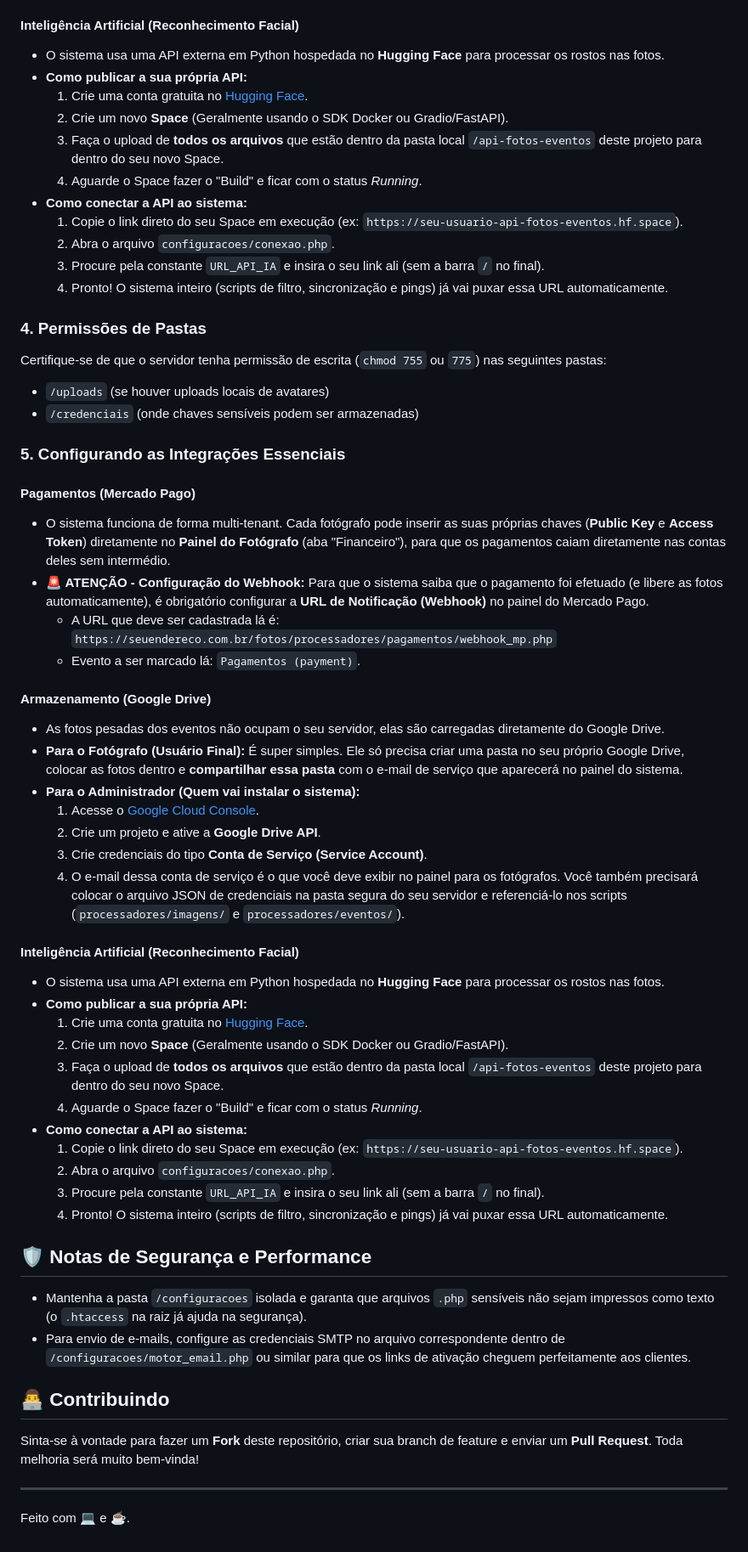
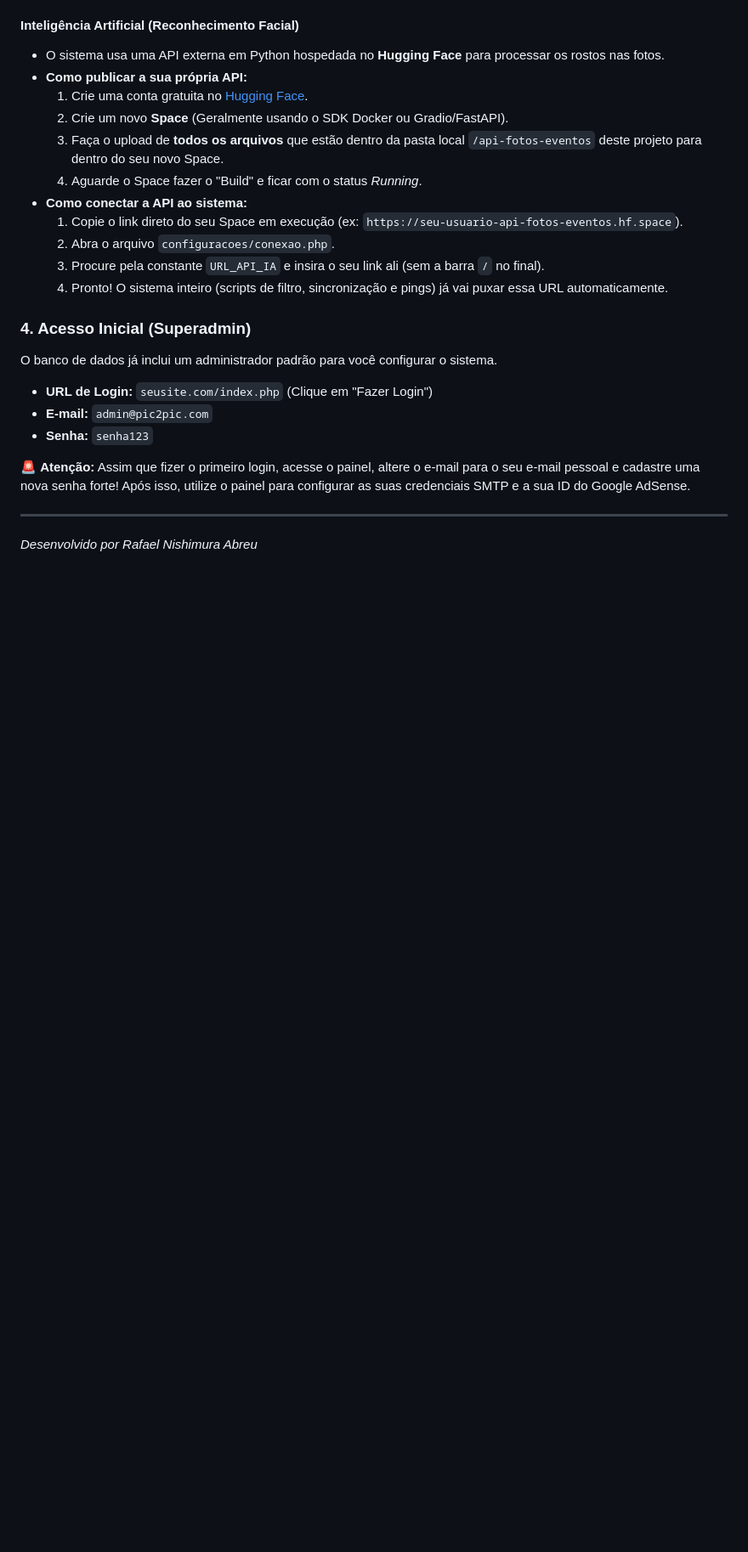
Before and after one commit to nyshimura/pic2pic, a Markdown page: README.md, the part around one of its changes. Shown at 85% size. Drawn GitHub-style; blank space fills up the shorter version.

```diff
--- a/README.md
+++ b/README.md
@@ -65,47 +60,13 @@ O sistema conta com vitrine pública, painel exclusivo para fotógrafos (upload
   3. Procure pela constante `URL_API_IA` e insira o seu link ali (sem a barra `/` no final).
   4. Pronto! O sistema inteiro (scripts de filtro, sincronização e pings) já vai puxar essa URL automaticamente.
 
-### 4. Permissões de Pastas
-Certifique-se de que o servidor tenha permissão de escrita (`chmod 755` ou `775`) nas seguintes pastas:
-- `/uploads` (se houver uploads locais de avatares)
-- `/credenciais` (onde chaves sensíveis podem ser armazenadas)
+### 4. Acesso Inicial (Superadmin)
+O banco de dados já inclui um administrador padrão para você configurar o sistema.
+* **URL de Login:** `seusite.com/index.php` (Clique em "Fazer Login")
+* **E-mail:** `admin@pic2pic.com`
+* **Senha:** `senha123`
 
-### 5. Configurando as Integrações Essenciais
-
-#### Pagamentos (Mercado Pago)
-- O sistema funciona de forma multi-tenant. Cada fotógrafo pode inserir as suas próprias chaves (**Public Key** e **Access Token**) diretamente no **Painel do Fotógrafo** (aba "Financeiro"), para que os pagamentos caiam diretamente nas contas deles sem intermédio.
-- **🚨 ATENÇÃO - Configuração do Webhook:** Para que o sistema saiba que o pagamento foi efetuado (e libere as fotos automaticamente), é obrigatório configurar a **URL de Notificação (Webhook)** no painel do Mercado Pago.
-  - A URL que deve ser cadastrada lá é: `https://seuendereco.com.br/fotos/processadores/pagamentos/webhook_mp.php`
-  - Evento a ser marcado lá: `Pagamentos (payment)`.
-
-#### Armazenamento (Google Drive)
-- As fotos pesadas dos eventos não ocupam o seu servidor, elas são carregadas diretamente do Google Drive.
-- **Para o Fotógrafo (Usuário Final):** É super simples. Ele só precisa criar uma pasta no seu próprio Google Drive, colocar as fotos dentro e **compartilhar essa pasta** com o e-mail de serviço que aparecerá no painel do sistema.
-- **Para o Administrador (Quem vai instalar o sistema):**
-  1. Acesse o [Google Cloud Console](https://console.cloud.google.com/).
-  2. Crie um projeto e ative a **Google Drive API**.
-  3. Crie credenciais do tipo **Conta de Serviço (Service Account)**.
-  4. O e-mail dessa conta de serviço é o que você deve exibir no painel para os fotógrafos. Você também precisará colocar o arquivo JSON de credenciais na pasta segura do seu servidor e referenciá-lo nos scripts (`processadores/imagens/` e `processadores/eventos/`).
-
-#### Inteligência Artificial (Reconhecimento Facial)
-- O sistema usa uma API externa em Python hospedada no **Hugging Face** para processar os rostos nas fotos.
-- **Como publicar a sua própria API:**
-  1. Crie uma conta gratuita no [Hugging Face](https://huggingface.co/).
-  2. Crie um novo **Space** (Geralmente usando o SDK Docker ou Gradio/FastAPI).
-  3. Faça o upload de **todos os arquivos** que estão dentro da pasta local `/api-fotos-eventos` deste projeto para dentro do seu novo Space.
-  4. Aguarde o Space fazer o "Build" e ficar com o status *Running*.
-- **Como conectar a API ao sistema:**
-  1. Copie o link direto do seu Space em execução (ex: `https://seu-usuario-api-fotos-eventos.hf.space`).
-  2. Abra o arquivo `configuracoes/conexao.php`.
-  3. Procure pela constante `URL_API_IA` e insira o seu link ali (sem a barra `/` no final).
-  4. Pronto! O sistema inteiro (scripts de filtro, sincronização e pings) já vai puxar essa URL automaticamente.
-
-## 🛡️ Notas de Segurança e Performance
-- Mantenha a pasta `/configuracoes` isolada e garanta que arquivos `.php` sensíveis não sejam impressos como texto (o `.htaccess` na raiz já ajuda na segurança).
-- Para envio de e-mails, configure as credenciais SMTP no arquivo correspondente dentro de `/configuracoes/motor_email.php` ou similar para que os links de ativação cheguem perfeitamente aos clientes.
-
-## 👨‍💻 Contribuindo
-Sinta-se à vontade para fazer um **Fork** deste repositório, criar sua branch de feature e enviar um **Pull Request**. Toda melhoria será muito bem-vinda!
+🚨 **Atenção:** Assim que fizer o primeiro login, acesse o painel, altere o e-mail para o seu e-mail pessoal e cadastre uma nova senha forte! Após isso, utilize o painel para configurar as suas credenciais SMTP e a sua ID do Google AdSense.
 
 ---
-Feito com 💻 e ☕.
+*Desenvolvido por Rafael Nishimura Abreu*
```
Also changed, not shown: other parts of README.md (+38 -43 lines).
